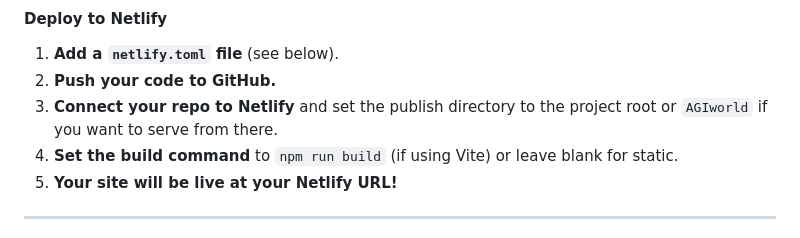
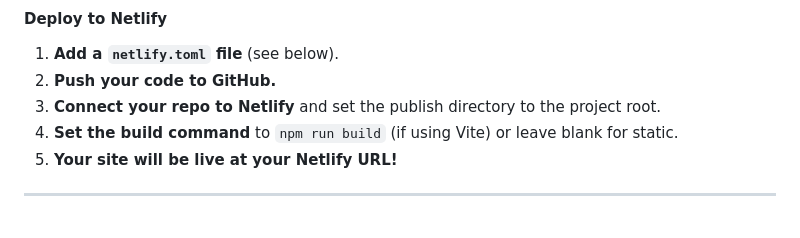
Before and after one commit to Photon1c/Flowveyor, a Markdown page: threejspipeline/README.md, the part around the change. Rendered like a GitHub page.

```diff
--- a/threejspipeline/README.md
+++ b/threejspipeline/README.md
@@ -66,7 +66,7 @@ This is a vanilla Three.js app (no framework required) for simulating a softbody
 
 1. **Add a `netlify.toml` file** (see below).
 2. **Push your code to GitHub.**
-3. **Connect your repo to Netlify** and set the publish directory to the project root or `AGIworld` if you want to serve from there.
+3. **Connect your repo to Netlify** and set the publish directory to the project root.
 4. **Set the build command** to `npm run build` (if using Vite) or leave blank for static.
 5. **Your site will be live at your Netlify URL!**
 
```
